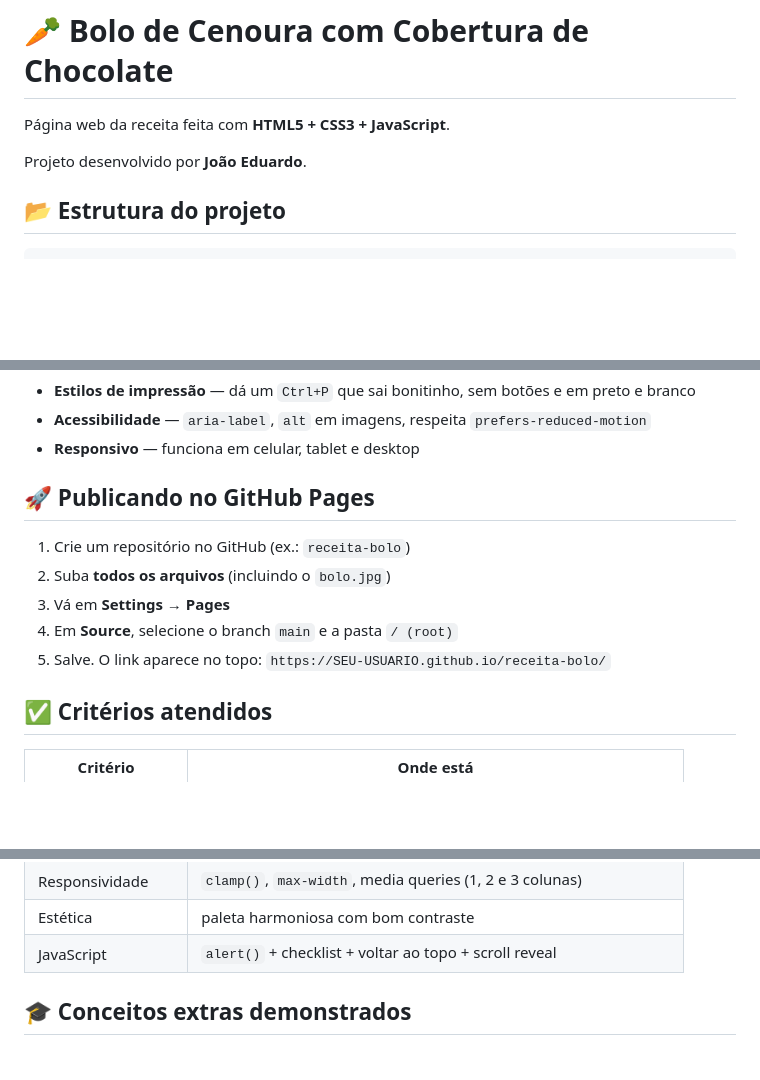
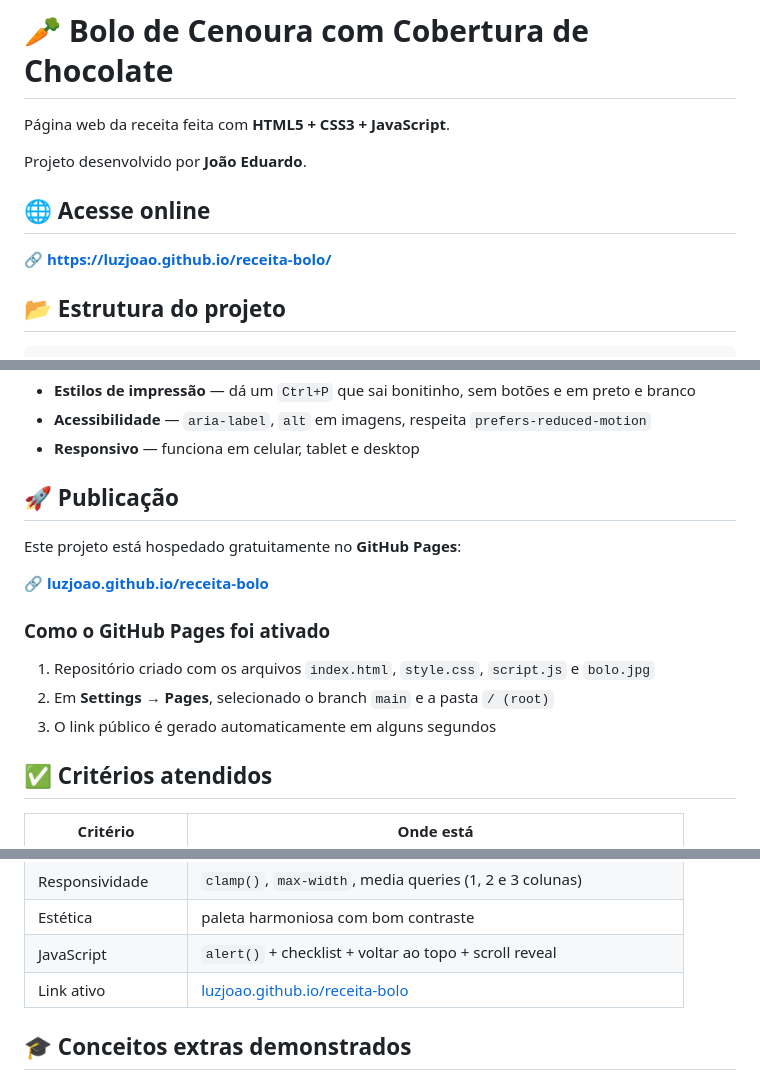
Before and after one commit to luzjoao/receita-bolo, a Markdown page: README.md, 3 parts joined by grey strips. Rendered like a GitHub page; blank space fills up the shorter version.

Commit message:
Update README with online access and publication info
Added online access link and GitHub Pages publication details.

```diff
--- a/README.md
+++ b/README.md
@@ -3,6 +3,10 @@
 Página web da receita feita com **HTML5 + CSS3 + JavaScript**.
 
 Projeto desenvolvido por **João Eduardo**.
+
+## 🌐 Acesse online
+
+**🔗 [https://luzjoao.github.io/receita-bolo/](https://luzjoao.github.io/receita-bolo/)**
 
 ## 📂 Estrutura do projeto
 
@@ -48,14 +52,17 @@ A página espera um arquivo chamado **`bolo.jpg`** na mesma pasta:
 - **Acessibilidade** — `aria-label`, `alt` em imagens, respeita `prefers-reduced-motion`
 - **Responsivo** — funciona em celular, tablet e desktop
 
-## 🚀 Publicando no GitHub Pages
+## 🚀 Publicação
 
-1. Crie um repositório no GitHub (ex.: `receita-bolo`)
-2. Suba **todos os arquivos** (incluindo o `bolo.jpg`)
-3. Vá em **Settings → Pages**
-4. Em **Source**, selecione o branch `main` e a pasta `/ (root)`
-5. Salve. O link aparece no topo:
-   `https://SEU-USUARIO.github.io/receita-bolo/`
+Este projeto está hospedado gratuitamente no **GitHub Pages**:
+
+🔗 **[luzjoao.github.io/receita-bolo](https://luzjoao.github.io/receita-bolo/)**
+
+### Como o GitHub Pages foi ativado
+
+1. Repositório criado com os arquivos `index.html`, `style.css`, `script.js` e `bolo.jpg`
+2. Em **Settings → Pages**, selecionado o branch `main` e a pasta `/ (root)`
+3. O link público é gerado automaticamente em alguns segundos
 
 ## ✅ Critérios atendidos
 
@@ -71,6 +78,7 @@ A página espera um arquivo chamado **`bolo.jpg`** na mesma pasta:
 | Responsividade | `clamp()`, `max-width`, media queries (1, 2 e 3 colunas) |
 | Estética | paleta harmoniosa com bom contraste |
 | JavaScript | `alert()` + checklist + voltar ao topo + scroll reveal |
+| Link ativo | [luzjoao.github.io/receita-bolo](https://luzjoao.github.io/receita-bolo/) |
 
 ## 🎓 Conceitos extras demonstrados
 
```
